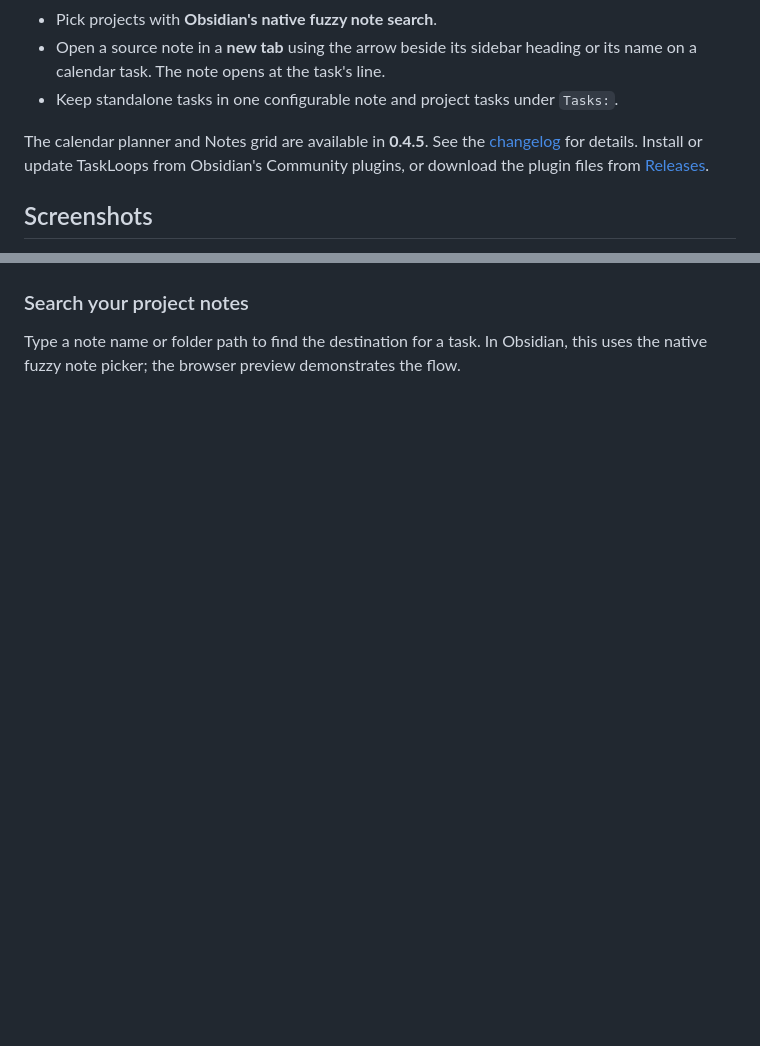
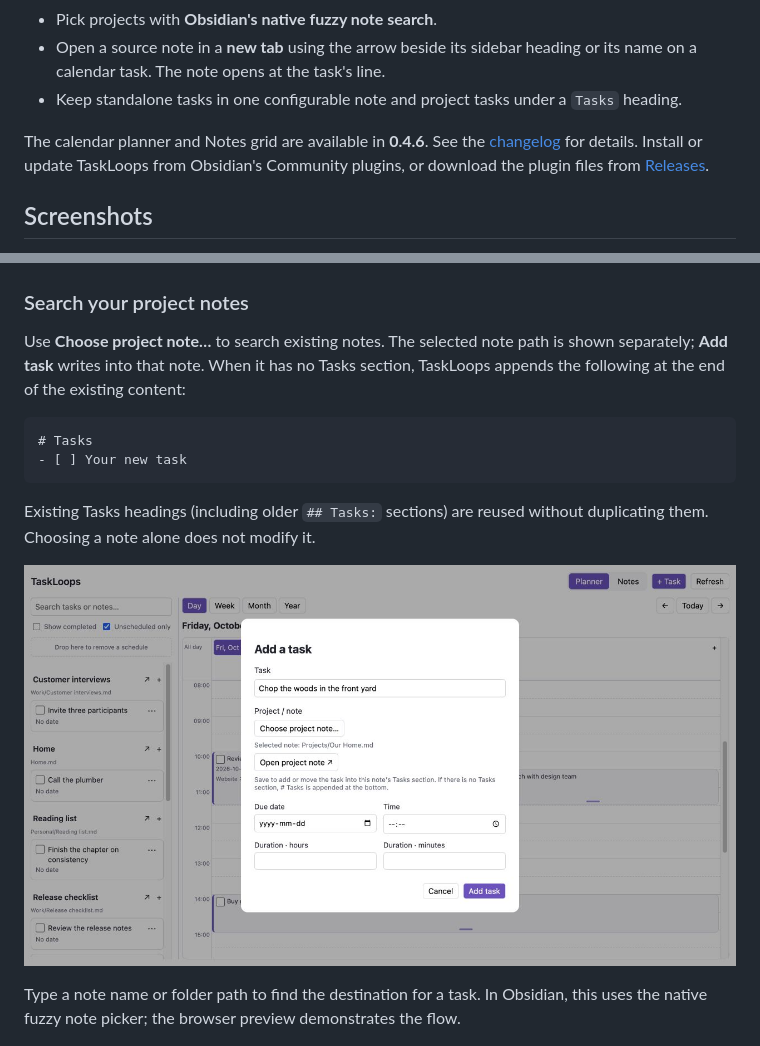
Before and after one commit to sahandps/TaskLoops, a Markdown page: README.md, 2 parts joined by grey strips. Rendered like a GitHub page; pictures changed too: docs/images/project-destination.jpg (added); blank space fills up the shorter version.

Commit message:
Release 0.4.6 clearer project selection and Tasks heading

````diff
--- a/README.md
+++ b/README.md
@@ -14,9 +14,9 @@ lets you schedule, resize and edit them without managing note properties.
 - Pick projects with **Obsidian's native fuzzy note search**.
 - Open a source note in a **new tab** using the arrow beside its sidebar heading
   or its name on a calendar task. The note opens at the task's line.
-- Keep standalone tasks in one configurable note and project tasks under `Tasks:`.
+- Keep standalone tasks in one configurable note and project tasks under a `Tasks` heading.
 
-The calendar planner and Notes grid are available in **0.4.5**. See the [changelog](CHANGELOG.md) for details. Install or update TaskLoops from
+The calendar planner and Notes grid are available in **0.4.6**. See the [changelog](CHANGELOG.md) for details. Install or update TaskLoops from
 Obsidian's Community plugins, or download the plugin files from
 [Releases](https://github.com/sahandps/TaskLoops/releases).
 
@@ -52,6 +52,20 @@ project-note link.
 ![Task editor with project selection, date, time, duration and subtasks](docs/images/task-editor.jpg)
 
 ### Search your project notes
+
+Use **Choose project note…** to search existing notes. The selected note path is
+shown separately; **Add task** writes into that note. When it has no Tasks
+section, TaskLoops appends the following at the end of the existing content:
+
+```markdown
+# Tasks
+- [ ] Your new task
+```
+
+Existing Tasks headings (including older `## Tasks:` sections) are reused without
+duplicating them. Choosing a note alone does not modify it.
+
+![Task creation with an explicitly selected project note](docs/images/project-destination.jpg)
 
 Type a note name or folder path to find the destination for a task. In Obsidian,
 this uses the native fuzzy note picker; the browser preview demonstrates the flow.
````
Also changed, not shown: CHANGELOG.md (+15 -0 lines), 12 other files.
